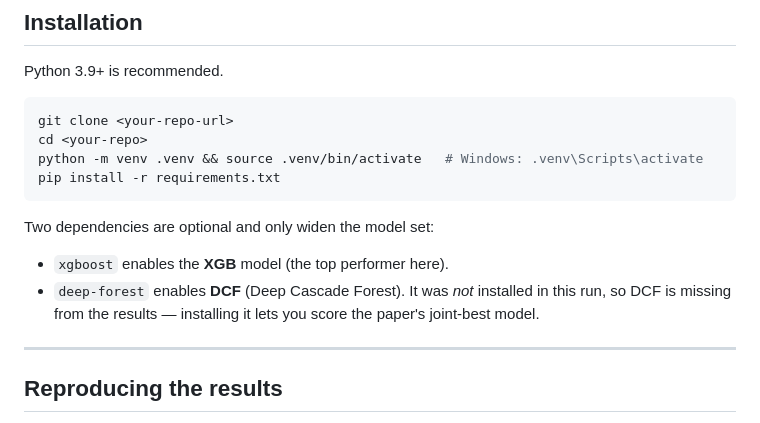
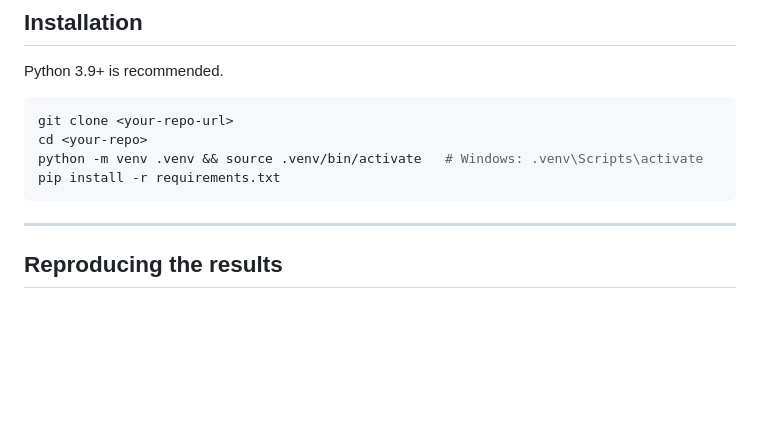
Before and after one commit to ardapektas/EE634_Project_Thermal_Discomfort, a Markdown page: README.md, the part around the change. Drawn GitHub-style; blank space fills up the shorter version.

Commit message:
Update README to remove optional dependencies
Removed optional dependencies section from README.

````diff
--- a/README.md
+++ b/README.md
@@ -51,11 +51,6 @@ cd <your-repo>
 python -m venv .venv && source .venv/bin/activate   # Windows: .venv\Scripts\activate
 pip install -r requirements.txt
 ```
-
-Two dependencies are optional and only widen the model set:
-
-- `xgboost` enables the **XGB** model (the top performer here).
-- `deep-forest` enables **DCF** (Deep Cascade Forest). It was *not* installed in this run, so DCF is missing from the results — installing it lets you score the paper's joint-best model.
 
 ---
 
````
